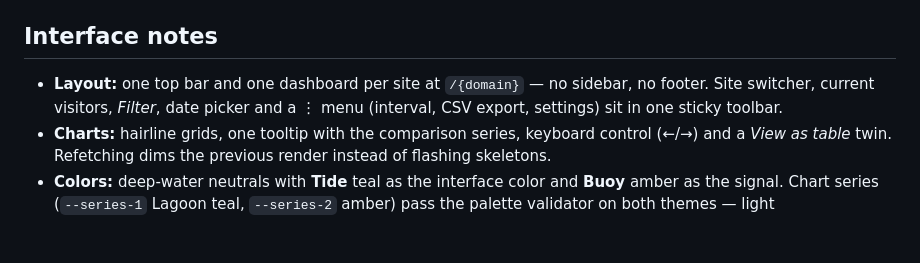
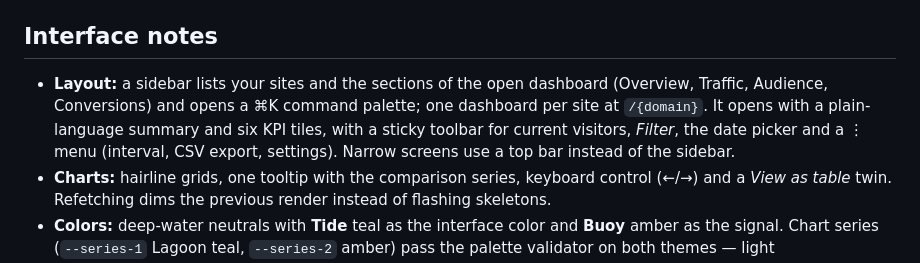
Before and after one commit to tidemark-analytics/tidemark, a Markdown page: README.md, the part around the change. Drawn GitHub-style; blank space fills up the shorter version.

Commit message:
Describe the new layout in the README

```diff
--- a/README.md
+++ b/README.md
@@ -95,7 +95,7 @@ Logo (pictorial mark: pier pilings with a tide line across them), palette, typog
 
 ## Interface notes
 
-- **Layout:** one top bar and one dashboard per site at `/{domain}` — no sidebar, no footer. Site switcher, current visitors, *Filter*, date picker and a ⋮ menu (interval, CSV export, settings) sit in one sticky toolbar.
+- **Layout:** a sidebar lists your sites and the sections of the open dashboard (Overview, Traffic, Audience, Conversions) and opens a ⌘K command palette; one dashboard per site at `/{domain}`. It opens with a plain-language summary and six KPI tiles, with a sticky toolbar for current visitors, *Filter*, the date picker and a ⋮ menu (interval, CSV export, settings). Narrow screens use a top bar instead of the sidebar.
 - **Charts:** hairline grids, one tooltip with the comparison series, keyboard control (←/→) and a *View as table* twin. Refetching dims the previous render instead of flashing skeletons.
 - **Colors:** deep-water neutrals with **Tide** teal as the interface color and **Buoy** amber as the signal. Chart series (`--series-1` Lagoon teal, `--series-2` amber) pass the palette validator on both themes — light `#0891a0`/`#d97706`, dark `#1fa3a8`/`#cf7f0c`. Re-validate if you change them.
 - **Accessibility:** visible focus rings, focus-trapped dialogs, labeled controls, `prefers-reduced-motion` and forced-colors support, light/dark/system themes.
```
